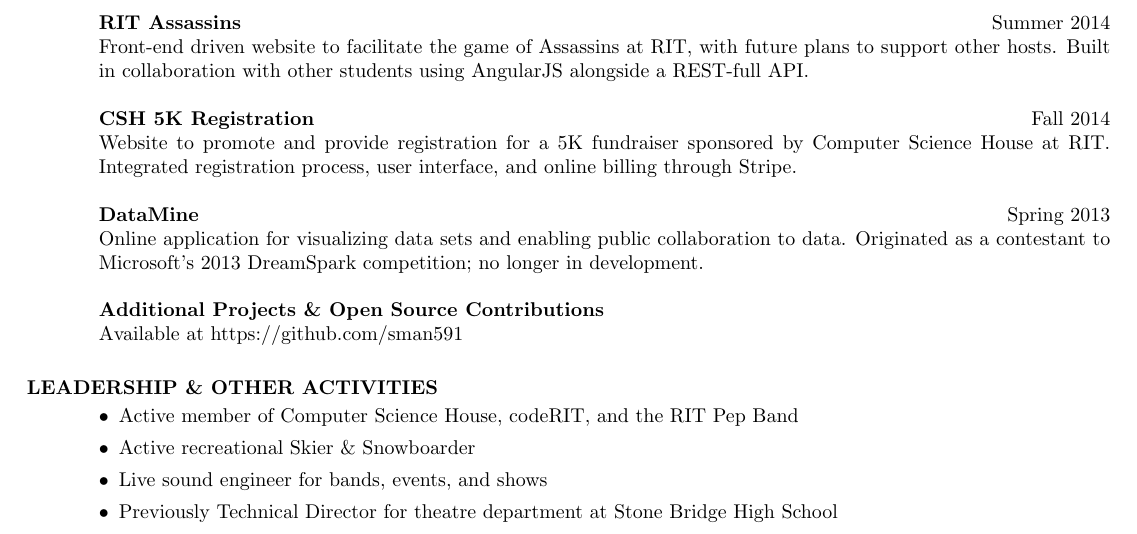
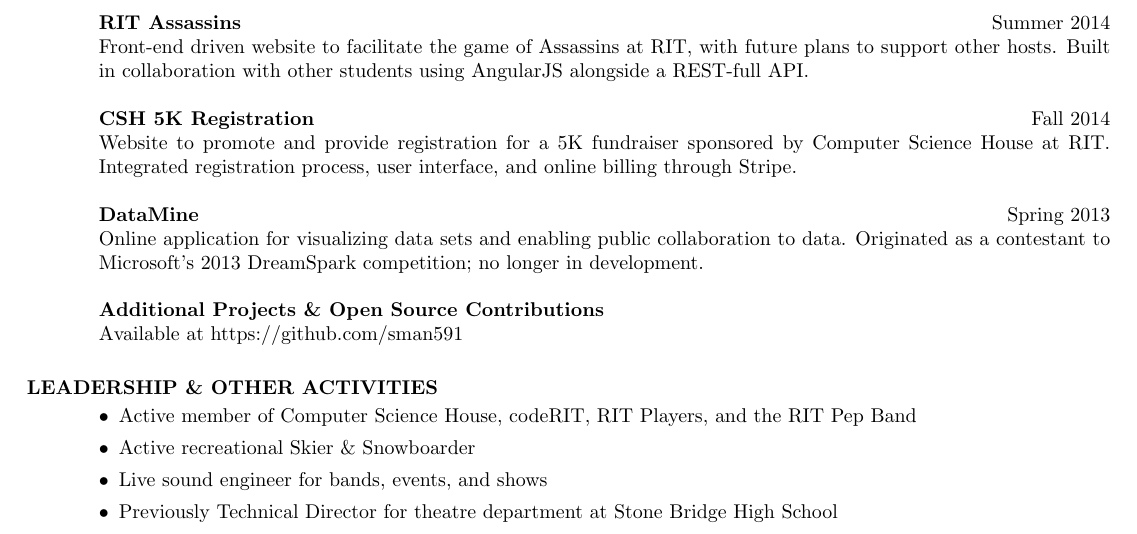
Before and after one commit to sman591/resume, a LaTeX CV (resume.tex): part of the page, cut so that both start at the same text. Compiled offline with pdfLaTeX.

Commit message:
Added RIT Players to activities

```diff
--- a/resume.tex
+++ b/resume.tex
@@ -106,7 +106,7 @@
 
 \section{LEADERSHIP \& OTHER ACTIVITIES}
   \begin{itemize}[leftmargin=10pt]
-  \item Active member of Computer Science House, codeRIT, and the RIT Pep Band
+  \item Active member of Computer Science House, codeRIT, RIT Players, and the RIT Pep Band
     \item Active recreational Skier \& Snowboarder
     \item Live sound engineer for bands, events, and shows
     \item Previously Technical Director for theatre department at Stone Bridge High School
```
Also changed, not shown: resume.pdf.
